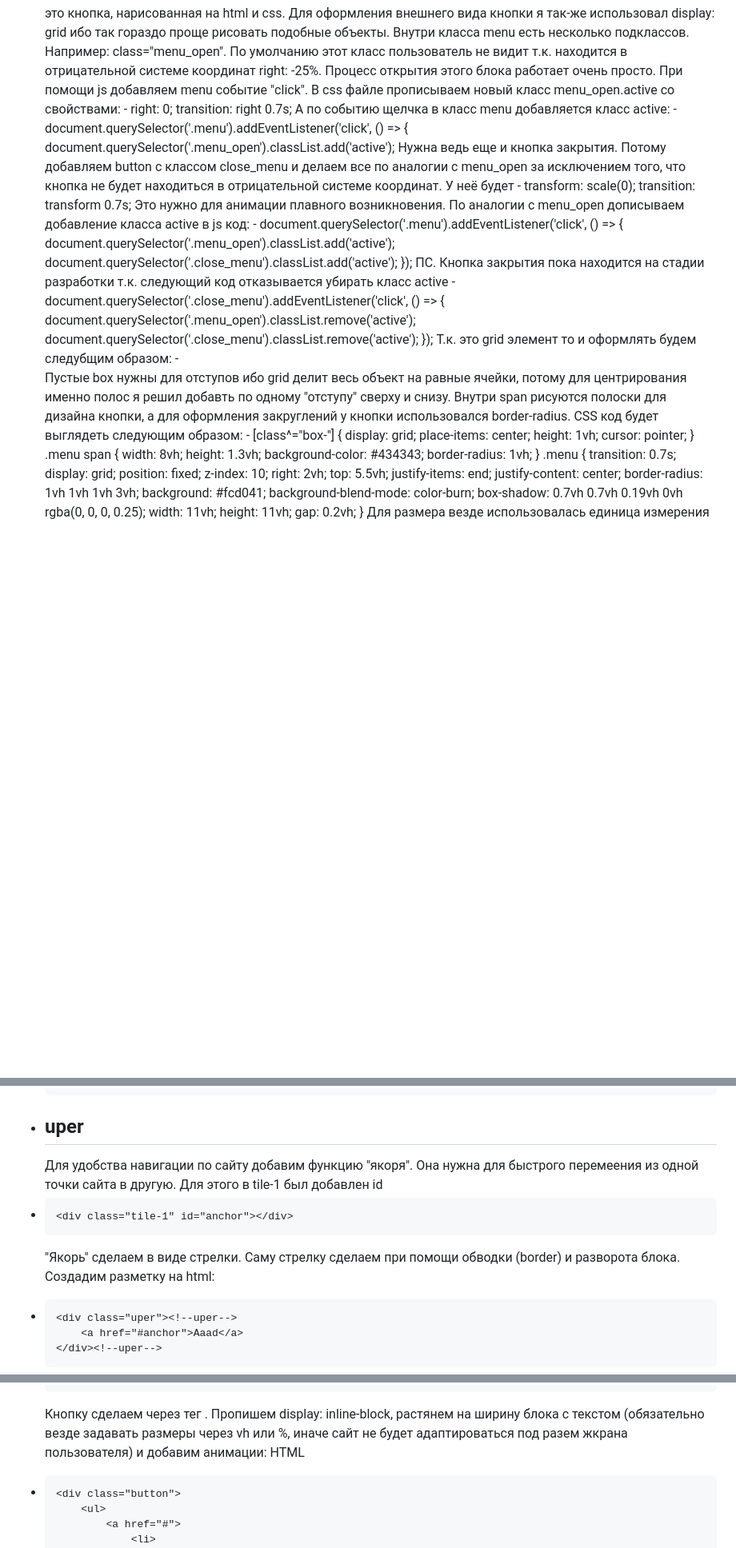
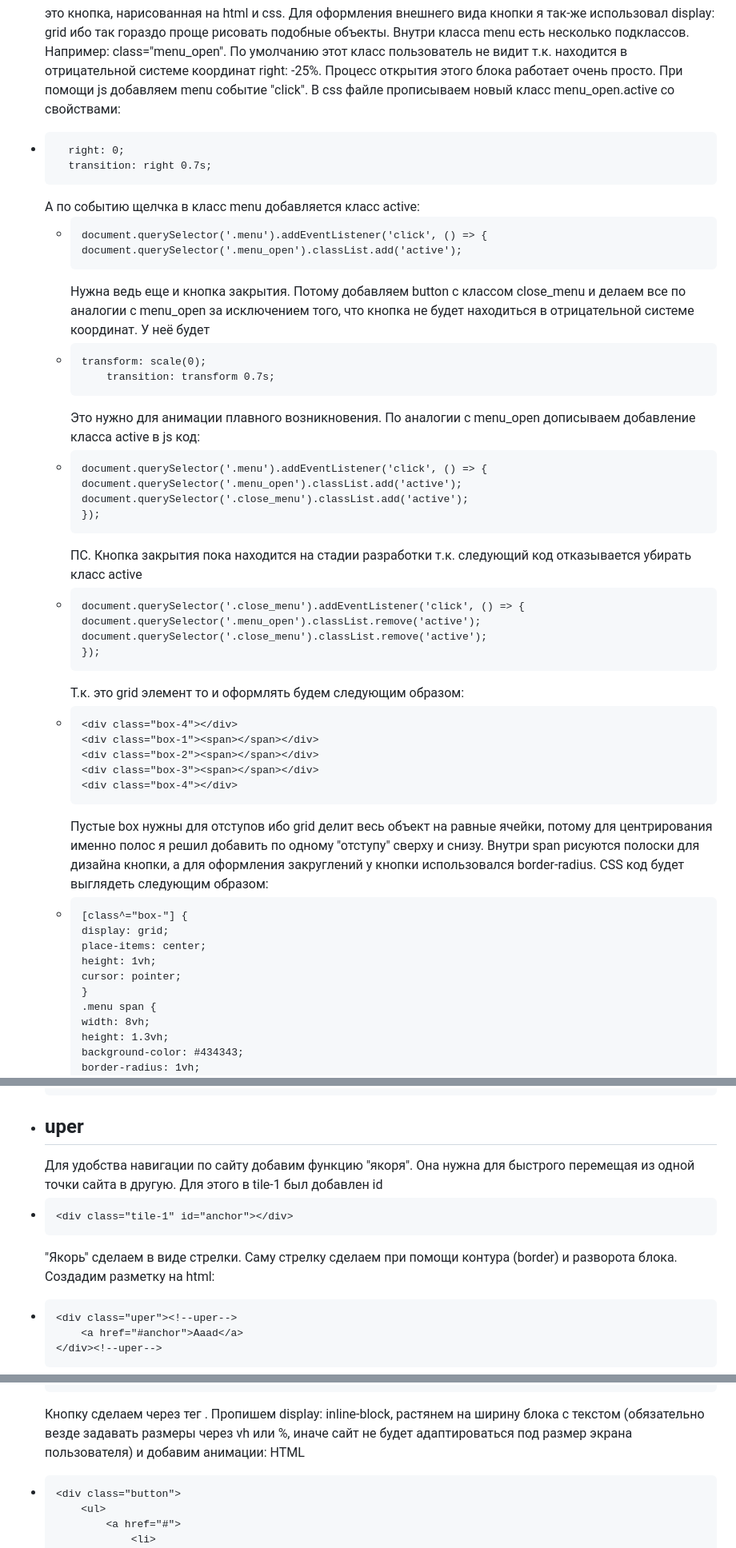
Before and after one commit to igor2271814/Laba, a Markdown page: readme.md, 3 parts joined by grey strips. Shown: that part at 80% size. Drawn GitHub-style; blank space fills up the shorter version.

```diff
--- a/readme.md
+++ b/readme.md
@@ -141,9 +141,10 @@
 
 - <h2 id="menu">menu</h2>
   это кнопка, нарисованная на html и css. Для оформления внешнего вида кнопки я так-же использовал display: grid ибо так гораздо проще рисовать подобные объекты. Внутри класса menu есть несколько подклассов. Например: class="menu_open". По умолчанию этот класс пользователь не видит т.к. находится в отрицательной системе координат right: -25%. Процесс открытия этого блока работает очень просто. При помощи js добавляем menu событие "click". В css файле прописываем новый класс menu_open.active со свойствами:
-  -     	right: 0;
+
+*       right: 0;
         transition: right 0.7s;
-    А по событию щелчка в класс menu добавляется класс active:
+  А по событию щелчка в класс menu добавляется класс active:
   -     document.querySelector('.menu').addEventListener('click', () => {
         document.querySelector('.menu_open').classList.add('active');
     Нужна ведь еще и кнопка закрытия. Потому добавляем button с классом close_menu и делаем все по аналогии с menu_open за исключением того, что кнопка не будет находиться в отрицательной системе координат. У неё будет
@@ -159,13 +160,13 @@
         document.querySelector('.menu_open').classList.remove('active');
         document.querySelector('.close_menu').classList.remove('active');
         });
-    Т.к. это grid элемент то и оформлять будем следубщим образом:
+    Т.к. это grid элемент то и оформлять будем следующим образом:
   -     <div class="box-4"></div>
         <div class="box-1"><span></span></div>
         <div class="box-2"><span></span></div>
         <div class="box-3"><span></span></div>
         <div class="box-4"></div>
-    Пустые box нужны для отступов ибо grid делит весь объект на равные ячейки, потому для центрирования именно полос я решил добавть по одному "отступу" сверху и снизу. Внутри span рисуются полоски для дизайна кнопки, а для оформления закруглений у кнопки использовался border-radius. CSS код будет выглядеть следующим образом:
+    Пустые box нужны для отступов ибо grid делит весь объект на равные ячейки, потому для центрирования именно полос я решил добавить по одному "отступу" сверху и снизу. Внутри span рисуются полоски для дизайна кнопки, а для оформления закруглений у кнопки использовался border-radius. CSS код будет выглядеть следующим образом:
   -     [class^="box-"] {
         display: grid;
         place-items: center;
@@ -383,9 +385,9 @@
         text-align: justify;
       }
 - <h2 id="uper">uper</h2>
-  Для удобства навигации по сайту добавим функцию "якоря". Она нужна для быстрого перемеения из одной точки сайта в другую. Для этого в tile-1 был добавлен id
+  Для удобства навигации по сайту добавим функцию "якоря". Она нужна для быстрого перемещая из одной точки сайта в другую. Для этого в tile-1 был добавлен id
 -     <div class="tile-1" id="anchor"></div>
-  "Якорь" сделаем в виде стрелки. Саму стрелку сделаем при помощи обводки (border) и разворота блока. Создадим разметку на html:
+  "Якорь" сделаем в виде стрелки. Саму стрелку сделаем при помощи контура (border) и разворота блока. Создадим разметку на html:
 -     <div class="uper"><!--uper-->
           <a href="#anchor">Aaad</a>
       </div><!--uper-->
@@ -459,7 +461,7 @@
         -o-object-position: bottom;
            object-position: bottom;
       }
-  Кнопку сделаем через тег <a>. Пропишем display: inline-block, растянем на ширину блока с текстом (обязательно везде задавать размеры через vh или %, иначе сайт не будет адаптироваться под разем жкрана пользователя) и добавим анимации:
+  Кнопку сделаем через тег <a>. Пропишем display: inline-block, растянем на ширину блока с текстом (обязательно везде задавать размеры через vh или %, иначе сайт не будет адаптироваться под размер экрана пользователя) и добавим анимации:
   HTML
 -     <div class="button">
           <ul>
```
Also changed, not shown: other parts of readme.md (+16 -15 lines).
